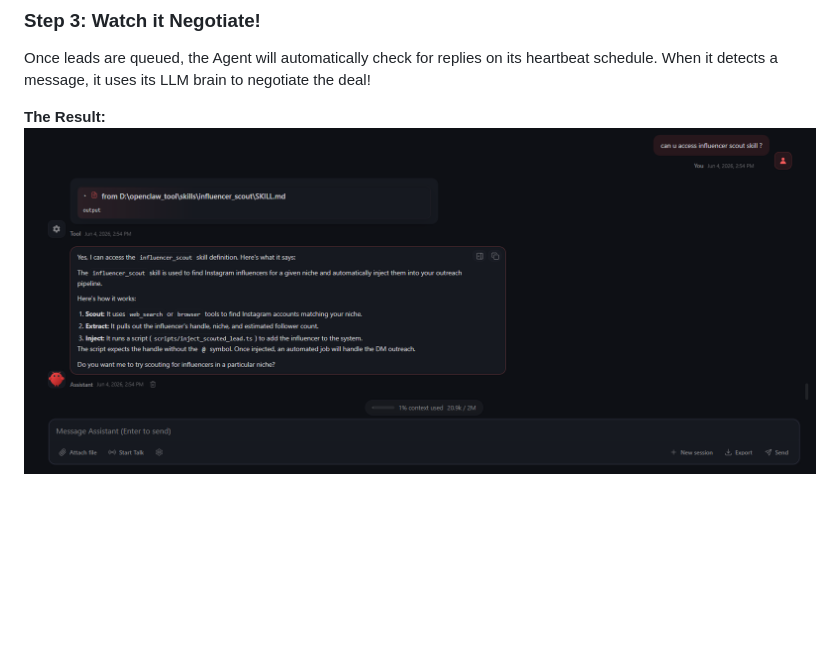
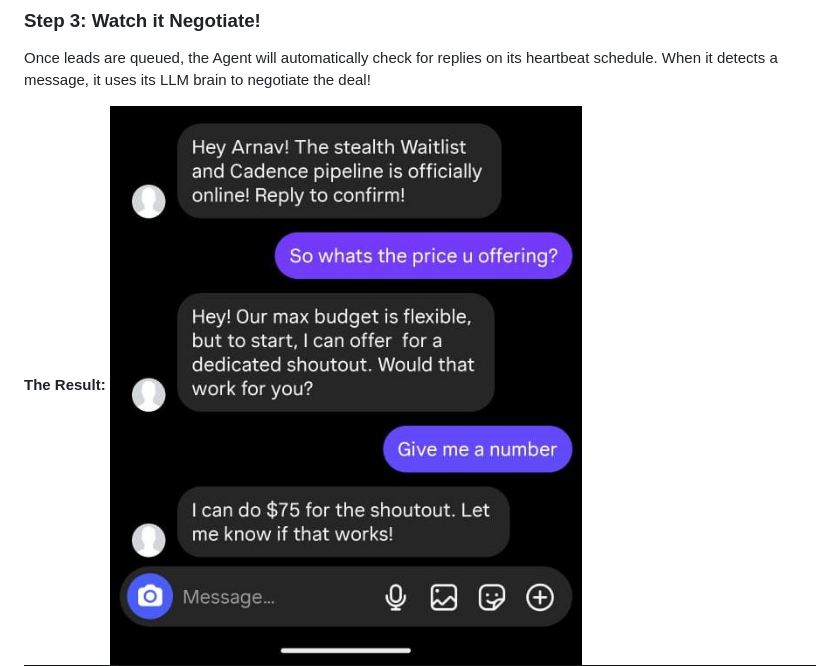
Before and after one commit to Arnav8452/automated-insta-dm-outreach-agent-openclaw, a Markdown page: README.md, the part around the change. Rendered like a GitHub page; pictures changed too: assets/chat_demo.png (deleted), assets/whatsapp_demo.jpeg (added); blank space fills up the shorter version.

Commit message:
docs: use whatsapp screenshot for negotiation demo in README

```diff
--- a/README.md
+++ b/README.md
@@ -61,7 +61,7 @@ $env:NODE_TLS_REJECT_UNAUTHORIZED="0"; npm start
 Once leads are queued, the Agent will automatically check for replies on its heartbeat schedule. When it detects a message, it uses its LLM brain to negotiate the deal!
 
 **The Result:**
-![OpenClaw Agent Negotiation](assets/chat_demo.png)
+![OpenClaw Agent Negotiation](assets/whatsapp_demo.jpeg)
 ![OpenClaw Scout Execution](assets/scout_demo.png)
 ![OpenClaw Injection Execution](assets/injection_demo.png)
 ![OpenClaw Cron Orchestrator](assets/cron_demo.png)
```
